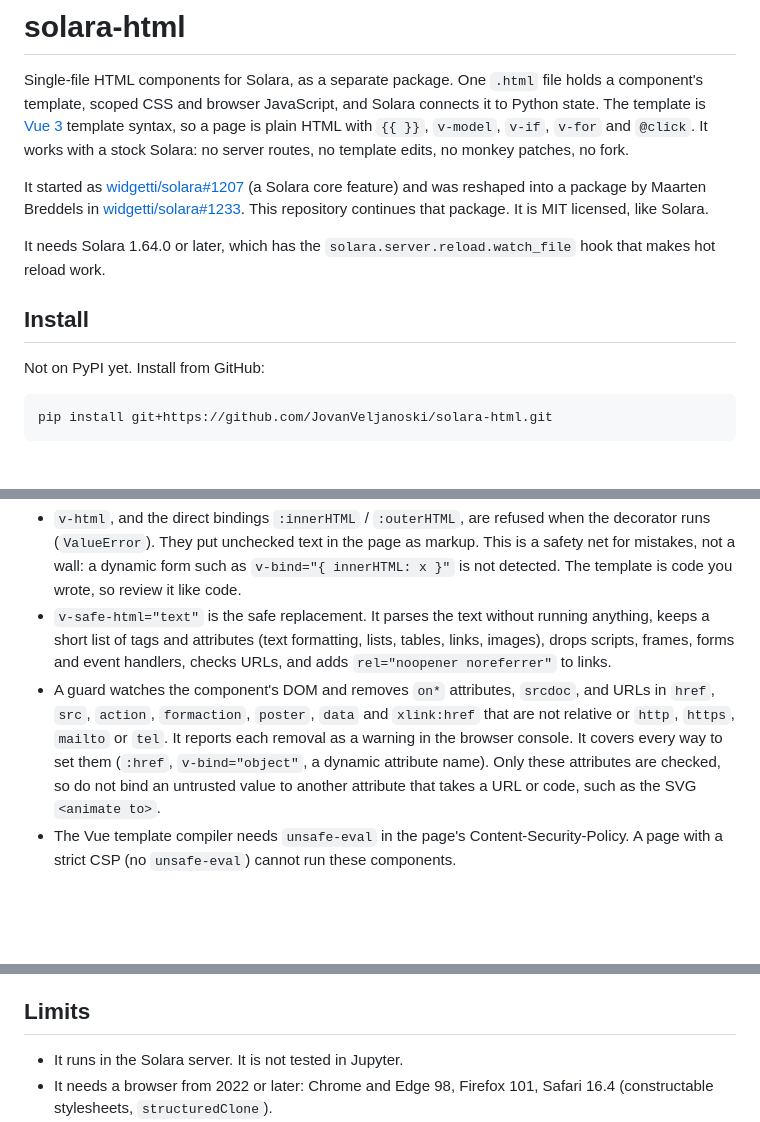
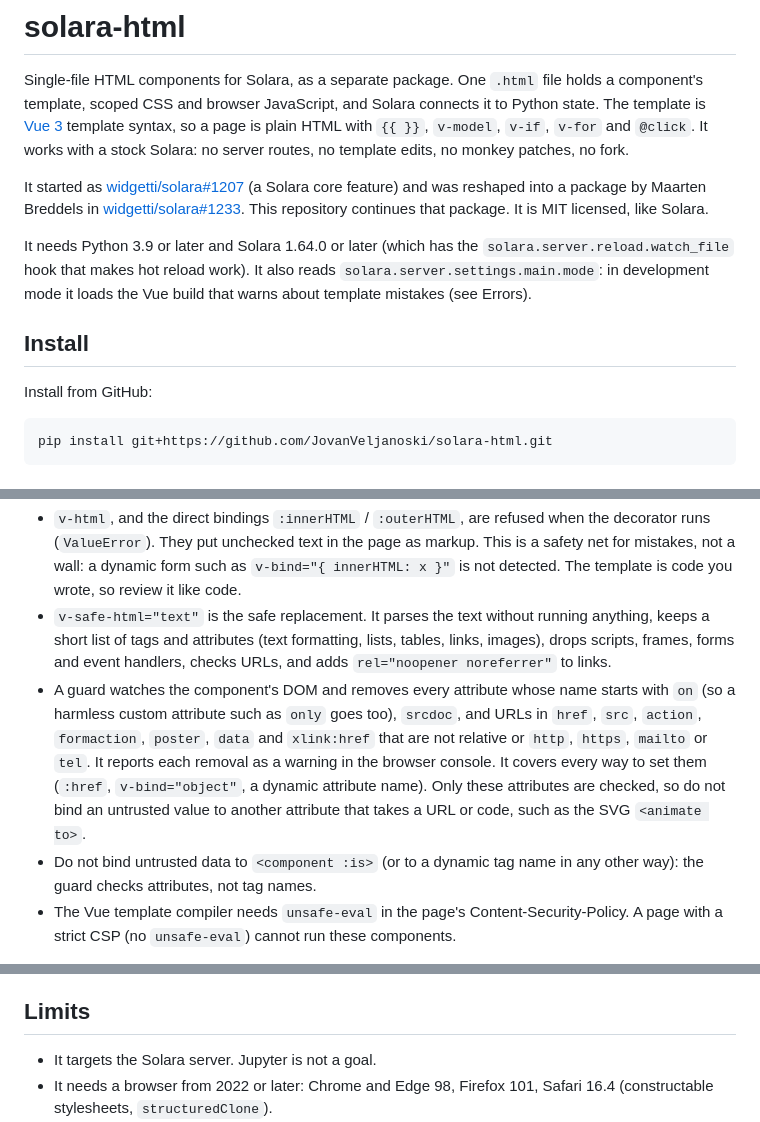
Before and after one commit to JovanVeljanoski/solara-html, a Markdown page: README.md, 3 parts joined by grey strips. Drawn GitHub-style; blank space fills up the shorter version.

Commit message:
docs: Python version, the settings.main.mode dependency, the on* guard, :is warning, lint commands
Co-authored-by: Cursor <cursoragent@cursor.com>

````diff
--- a/README.md
+++ b/README.md
@@ -9,11 +9,12 @@ It started as [widgetti/solara#1207](https://github.com/widgetti/solara/pull/120
 into a package by Maarten Breddels in [widgetti/solara#1233](https://github.com/widgetti/solara/pull/1233).
 This repository continues that package. It is MIT licensed, like Solara.
 
-It needs Solara 1.64.0 or later, which has the `solara.server.reload.watch_file` hook that makes hot reload work.
+It needs Python 3.9 or later and Solara 1.64.0 or later (which has the `solara.server.reload.watch_file` hook that makes hot reload work).
+It also reads `solara.server.settings.main.mode`: in development mode it loads the Vue build that warns about template mistakes (see Errors).
 
 ## Install
 
-Not on PyPI yet. Install from GitHub:
+Install from GitHub:
 
 ```bash
 pip install git+https://github.com/JovanVeljanoski/solara-html.git
@@ -183,9 +184,10 @@ Treat the template as code you wrote, and values from Python or users as untrust
   This is a safety net for mistakes, not a wall: a dynamic form such as `v-bind="{ innerHTML: x }"` is not detected. The template is code you wrote, so review it like code.
 - `v-safe-html="text"` is the safe replacement. It parses the text without running anything, keeps a short list of tags and attributes (text formatting, lists, tables, links, images),
   drops scripts, frames, forms and event handlers, checks URLs, and adds `rel="noopener noreferrer"` to links.
-- A guard watches the component's DOM and removes `on*` attributes, `srcdoc`, and URLs in `href`, `src`, `action`, `formaction`, `poster`, `data` and `xlink:href`
+- A guard watches the component's DOM and removes every attribute whose name starts with `on` (so a harmless custom attribute such as `only` goes too), `srcdoc`, and URLs in `href`, `src`, `action`, `formaction`, `poster`, `data` and `xlink:href`
   that are not relative or `http`, `https`, `mailto` or `tel`. It reports each removal as a warning in the browser console.
   It covers every way to set them (`:href`, `v-bind="object"`, a dynamic attribute name). Only these attributes are checked, so do not bind an untrusted value to another attribute that takes a URL or code, such as the SVG `<animate to>`.
+- Do not bind untrusted data to `<component :is>` (or to a dynamic tag name in any other way): the guard checks attributes, not tag names.
 - The Vue template compiler needs `unsafe-eval` in the page's Content-Security-Policy. A page with a strict CSP (no `unsafe-eval`) cannot run these components.
 
 [example/security_app.py](example/security_app.py) shows unsafe markup on purpose, and `example/check_security.py` proves it is neutralised.
@@ -232,7 +234,7 @@ Props and event data travel as JSON, through the widget channel.
 
 ## Limits
 
-- It runs in the Solara server. It is not tested in Jupyter.
+- It targets the Solara server. Jupyter is not a goal.
 - It needs a browser from 2022 or later: Chrome and Edge 98, Firefox 101, Safari 16.4 (constructable stylesheets, `structuredClone`).
 - The template is compiled in the browser, which needs `unsafe-eval` in the CSP (see Security). The Vue build is about 63 KB gzipped.
 - Only the default `<slot>` exists. Named slots are not possible, because the children are widgets.
````
Also changed, not shown: other parts of README.md (+2 -1 lines), AGENTS.md (+6 -5 lines).
